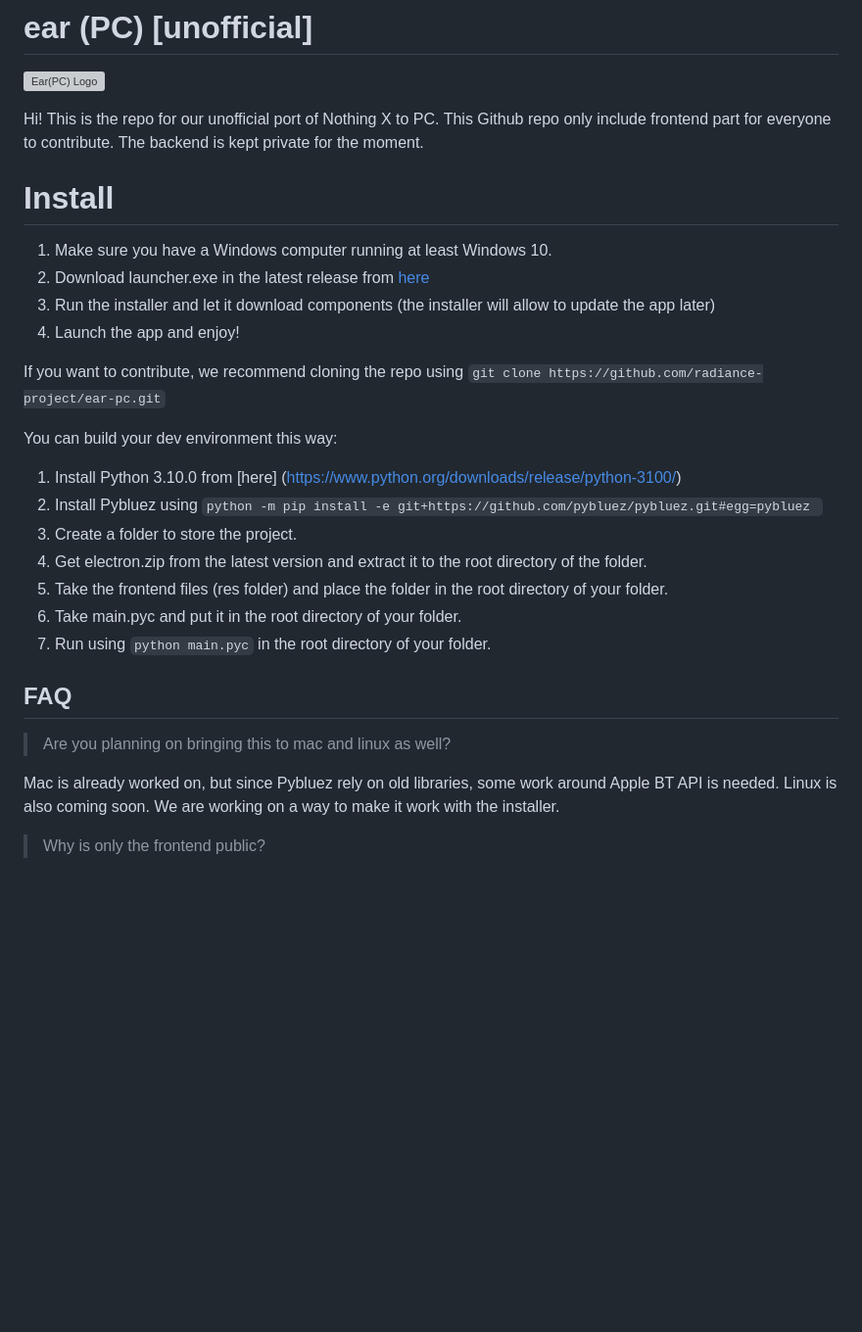
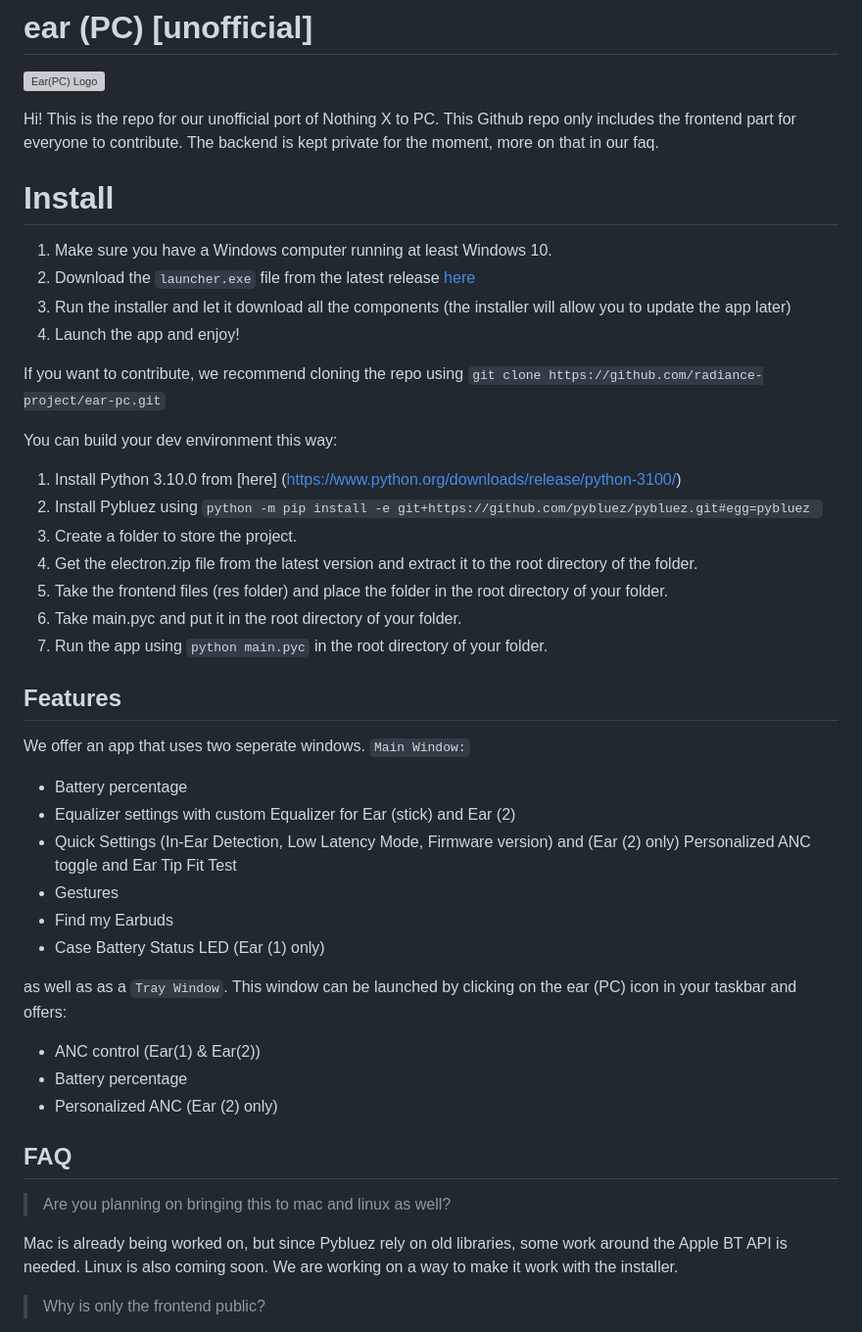
Before and after one commit to radiance-project/ear-pc, a Markdown page: README.md, the part around the change. Shown at 98% size. Drawn GitHub-style; blank space fills up the shorter version; grey boxes are pictures that could not be loaded.

Commit message:
Fix some typo in README.md

```diff
--- a/README.md
+++ b/README.md
@@ -4,13 +4,13 @@
 
 
 Hi! This is the repo for our unofficial port of Nothing X to PC.
-This Github repo only include frontend part for everyone to contribute. The backend is kept private for the moment.
+This Github repo only includes the frontend part for everyone to contribute. The backend is kept private for the moment, more on that in our faq.
 
 
 # Install
 1. Make sure you have a Windows computer running at least Windows 10.
-2. Download launcher.exe in the latest release from [here](https://github.com/radiance-project/ear-pc/releases)
-3. Run the installer and let it download components (the installer will allow to update the app later)
+2. Download the ``launcher.exe`` file from the latest release [here](https://github.com/radiance-project/ear-pc/releases)
+3. Run the installer and let it download all the components (the installer will allow you to update the app later)
 4. Launch the app and enjoy!
 
 If you want to contribute, we recommend cloning the repo using
@@ -20,17 +20,31 @@ You can build your dev environment this way:
 1. Install Python 3.10.0 from [here] (https://www.python.org/downloads/release/python-3100/)
 2. Install Pybluez using ``python -m pip install -e git+https://github.com/pybluez/pybluez.git#egg=pybluez ``
 3. Create a folder to store the project.
-3. Get electron.zip from the latest version and extract it to the root directory of the folder.
+3. Get the electron.zip file from the latest version and extract it to the root directory of the folder.
 4. Take the frontend files (res folder) and place the folder in the root directory of your folder.
 5. Take main.pyc and put it in the root directory of your folder.
-6. Run using ``python main.pyc`` in the root directory of your folder.
+6. Run the app using ``python main.pyc`` in the root directory of your folder.
 
+## Features
+We offer an app that uses two seperate windows.
+`Main Window:`
+ - Battery percentage
+ - Equalizer settings with custom Equalizer for Ear (stick) and Ear (2)
+ - Quick Settings (In-Ear Detection, Low Latency Mode, Firmware version) and (Ear (2) only) Personalized ANC toggle and Ear Tip Fit Test
+ - Gestures
+ - Find my Earbuds
+ - Case Battery Status LED (Ear (1) only)
+
+ as well as as a `Tray Window`. This window can be launched by clicking on the ear (PC) icon in your taskbar and offers:
+  - ANC control (Ear(1) & Ear(2))
+  - Battery percentage
+  - Personalized ANC (Ear (2) only)
 
 ## FAQ
 
 > Are you planning on bringing this to mac and linux as well?
 
-Mac is already worked on, but since Pybluez rely on old libraries, some work around Apple BT API is needed.
+Mac is already being worked on, but since Pybluez rely on old libraries, some work around the Apple BT API is needed.
 Linux is also coming soon.
 We are working on a way to make it work with the installer.
 
```
